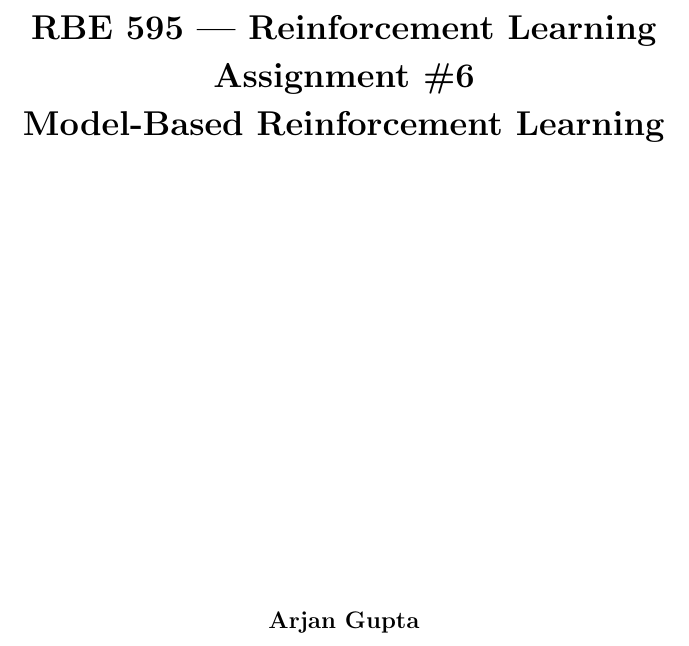
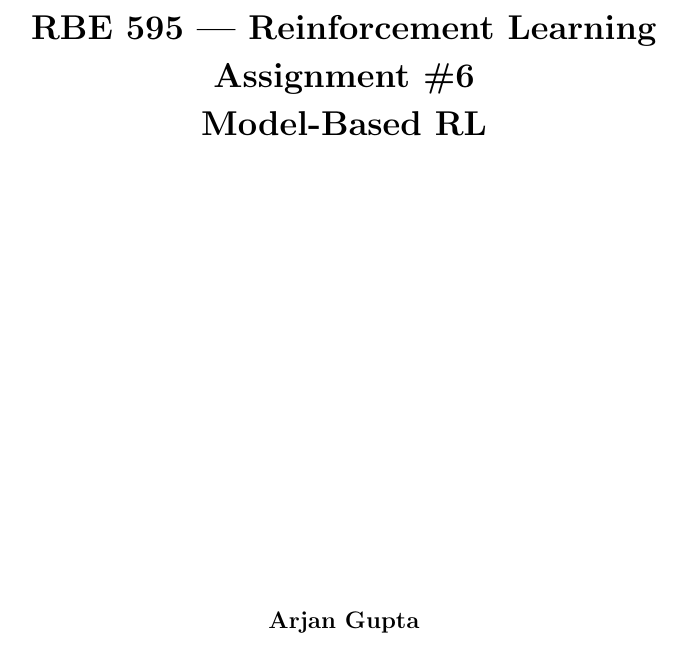
Before and after one commit to arjangupta/rbe595-rl, a LaTeX document (week10/latex/week10.tex): part of page 1 of 11, cut so that both start at the same text. Compiled offline with pdfLaTeX.

Commit message:
Shorten title of assignment 6

```diff
--- a/week10/latex/week10.tex
+++ b/week10/latex/week10.tex
@@ -94,7 +94,7 @@
     \vspace{2in}
     \textmd{\textbf{\hmwkClass}}\\
     \textmd{\textbf{\hmwkTitle}}\\
-    \textmd{\textbf{Model-Based Reinforcement Learning}}\\
+    \textmd{\textbf{Model-Based RL}}\\
     \vspace{3in}
 }
 
```
Also changed, not shown: week10/latex/week10.pdf.
